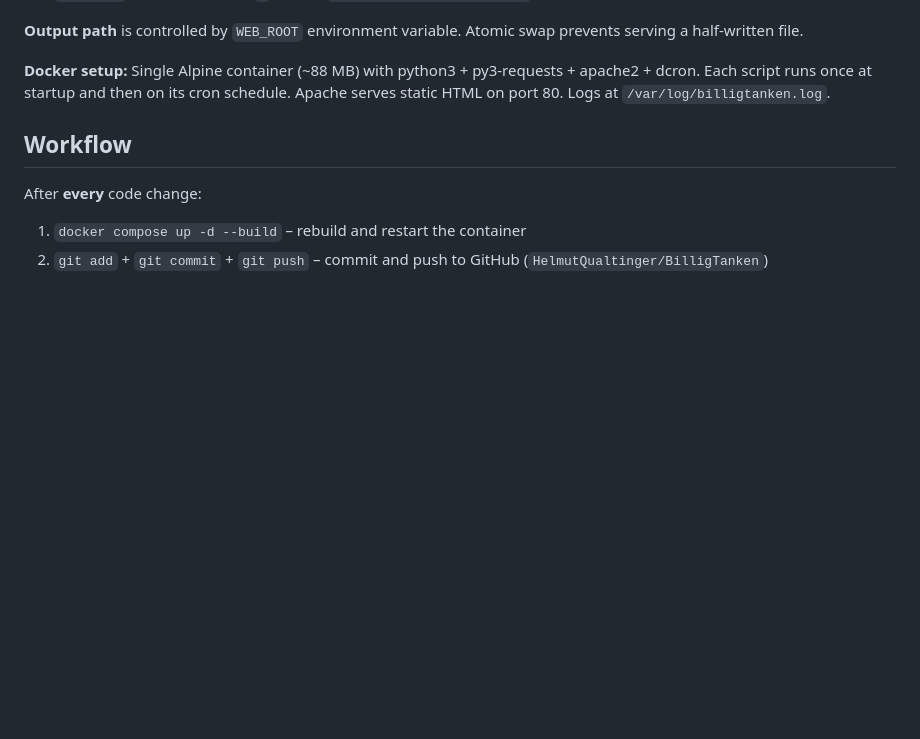
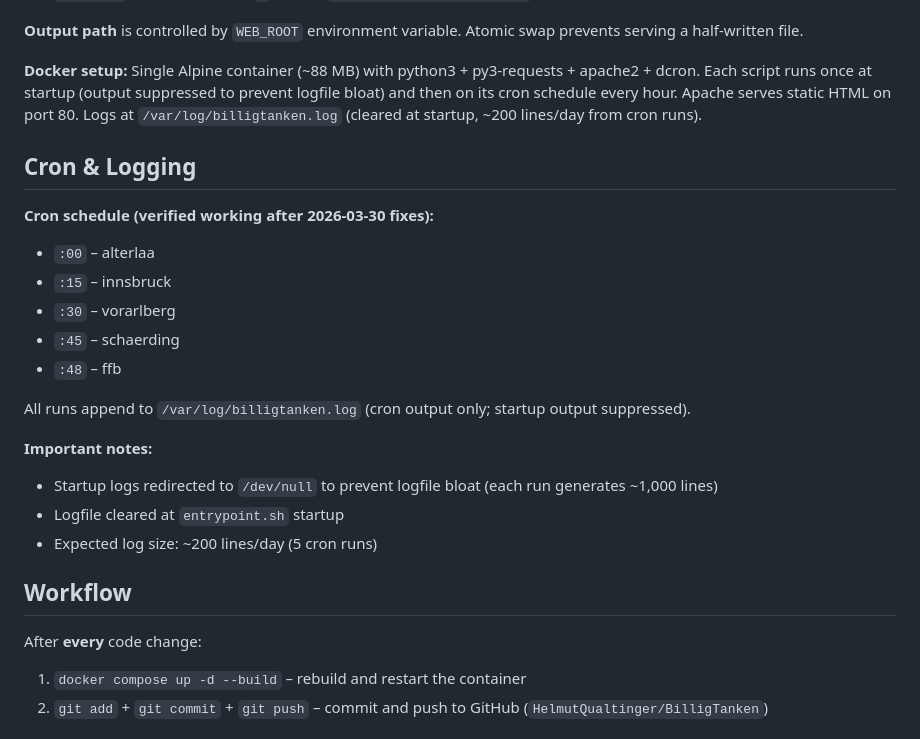
Before and after one commit to HelmutQualtinger/BilligTanken, a Markdown page: CLAUDE.md, the part around the change. GitHub-like rendering; blank space fills up the shorter version.

Commit message:
Document recent updates: cron fix, logfile optimization, status line config
- Cron schedule fix: all 5 regional scripts running on :00, :15, :30, :45, :48
- Logfile optimization: startup logs suppressed, file cleared at container start
- Status line configured: hostname:dir | model | ctx%
- Updated Docker section with log file details
- Added Recent Updates section to README

Co-Authored-By: Claude Haiku 4.5 <noreply@anthropic.com>

```diff
--- a/CLAUDE.md
+++ b/CLAUDE.md
@@ -44,7 +44,23 @@ Shared library (`billigtanken_lib.py`) + four regional scripts, each generating
 
 **Output path** is controlled by `WEB_ROOT` environment variable. Atomic swap prevents serving a half-written file.
 
-**Docker setup:** Single Alpine container (~88 MB) with python3 + py3-requests + apache2 + dcron. Each script runs once at startup and then on its cron schedule. Apache serves static HTML on port 80. Logs at `/var/log/billigtanken.log`.
+**Docker setup:** Single Alpine container (~88 MB) with python3 + py3-requests + apache2 + dcron. Each script runs once at startup (output suppressed to prevent logfile bloat) and then on its cron schedule every hour. Apache serves static HTML on port 80. Logs at `/var/log/billigtanken.log` (cleared at startup, ~200 lines/day from cron runs).
+
+## Cron & Logging
+
+**Cron schedule (verified working after 2026-03-30 fixes):**
+- `:00` – alterlaa
+- `:15` – innsbruck
+- `:30` – vorarlberg
+- `:45` – schaerding
+- `:48` – ffb
+
+All runs append to `/var/log/billigtanken.log` (cron output only; startup output suppressed).
+
+**Important notes:**
+- Startup logs redirected to `/dev/null` to prevent logfile bloat (each run generates ~1,000 lines)
+- Logfile cleared at `entrypoint.sh` startup
+- Expected log size: ~200 lines/day (5 cron runs)
 
 ## Workflow
 
```
Also changed, not shown: README.md (+11 -2 lines).
